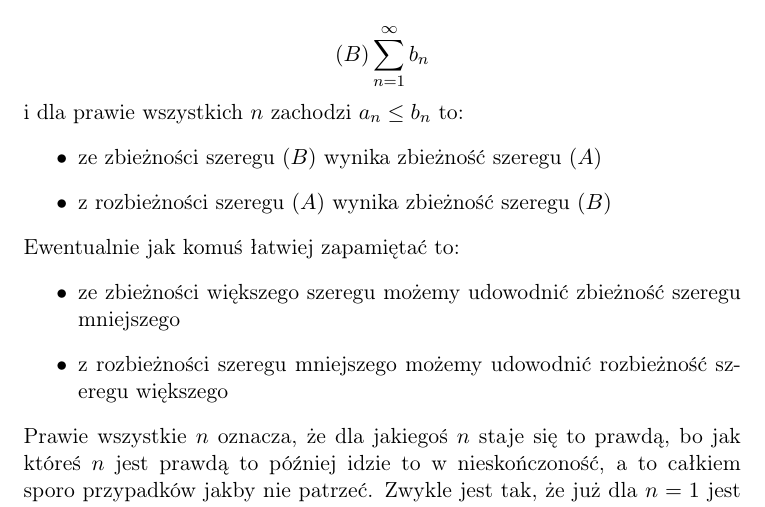
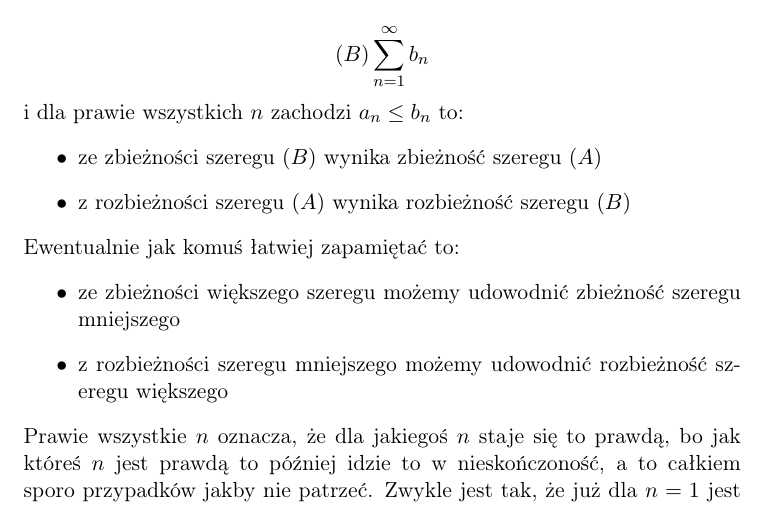
Before and after one commit to DGradowski/Notes-page, a LaTeX document (docs/sem2/analiza-matematyczna2/ultimate-notatka/analizka2-notateczka.tex): part of page 11 of 29, cut so that both start at the same text. Compiled offline with pdfLaTeX.

Commit message:
Poprawka

```diff
--- a/docs/sem2/analiza-matematyczna2/ultimate-notatka/analizka2-notateczka.tex
+++ b/docs/sem2/analiza-matematyczna2/ultimate-notatka/analizka2-notateczka.tex
@@ -292,7 +292,7 @@
     i dla prawie wszystkich $n$ zachodzi $a_n \leq b_n$ to:
     \begin{list}{$\bullet$}{}
         \item ze zbieżności szeregu $(B)$ wynika zbieżność szeregu $(A)$
-        \item z rozbieżności szeregu $(A)$ wynika zbieżność szeregu $(B)$
+        \item z rozbieżności szeregu $(A)$ wynika rozbieżność szeregu $(B)$
     \end{list}
     Ewentualnie jak komuś łatwiej zapamiętać to:
     \begin{list}{$\bullet$}{}
```
Also changed, not shown: docs/sem2/analiza-matematyczna2/ultimate-notatka/analizka2-notateczka.pdf, 3 other files.
